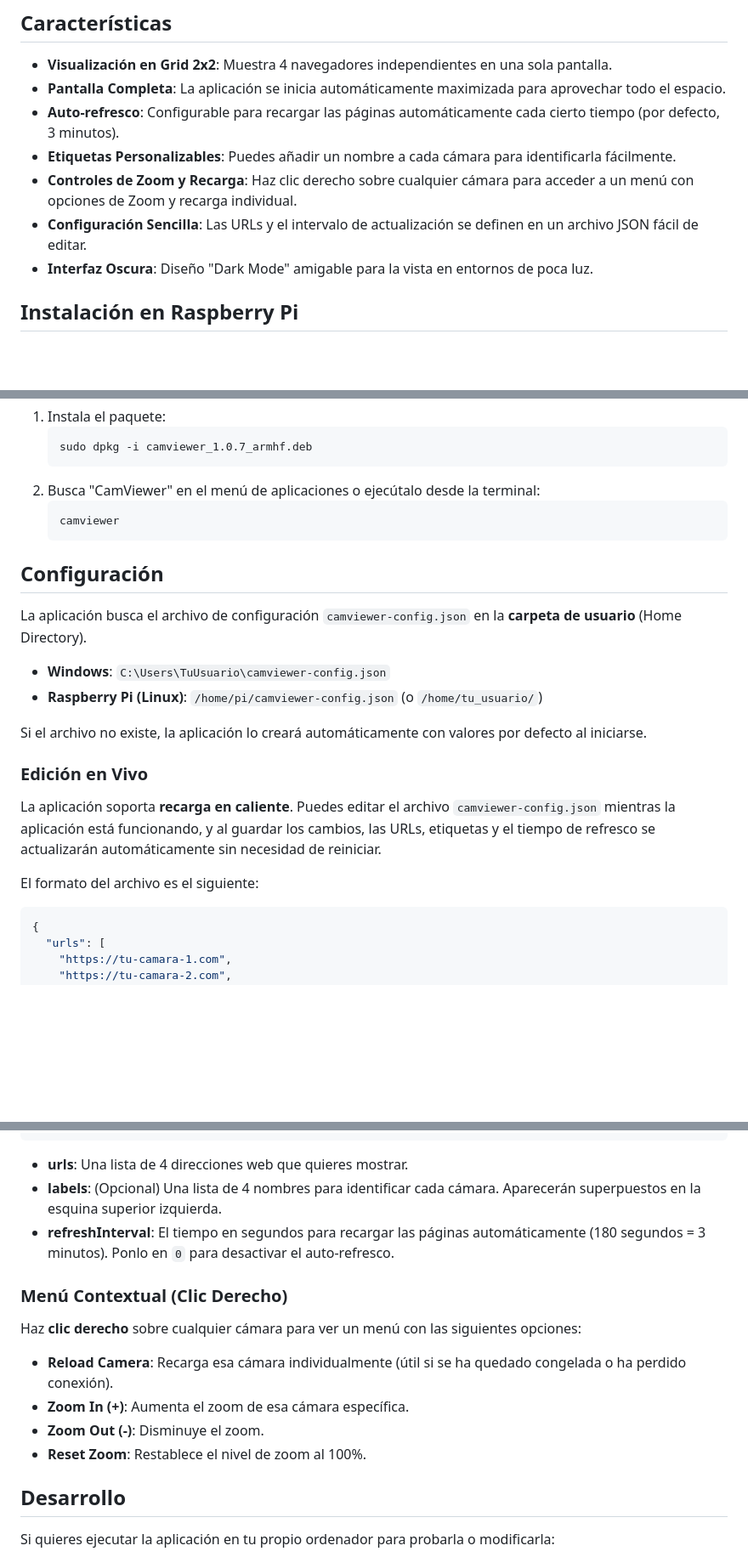
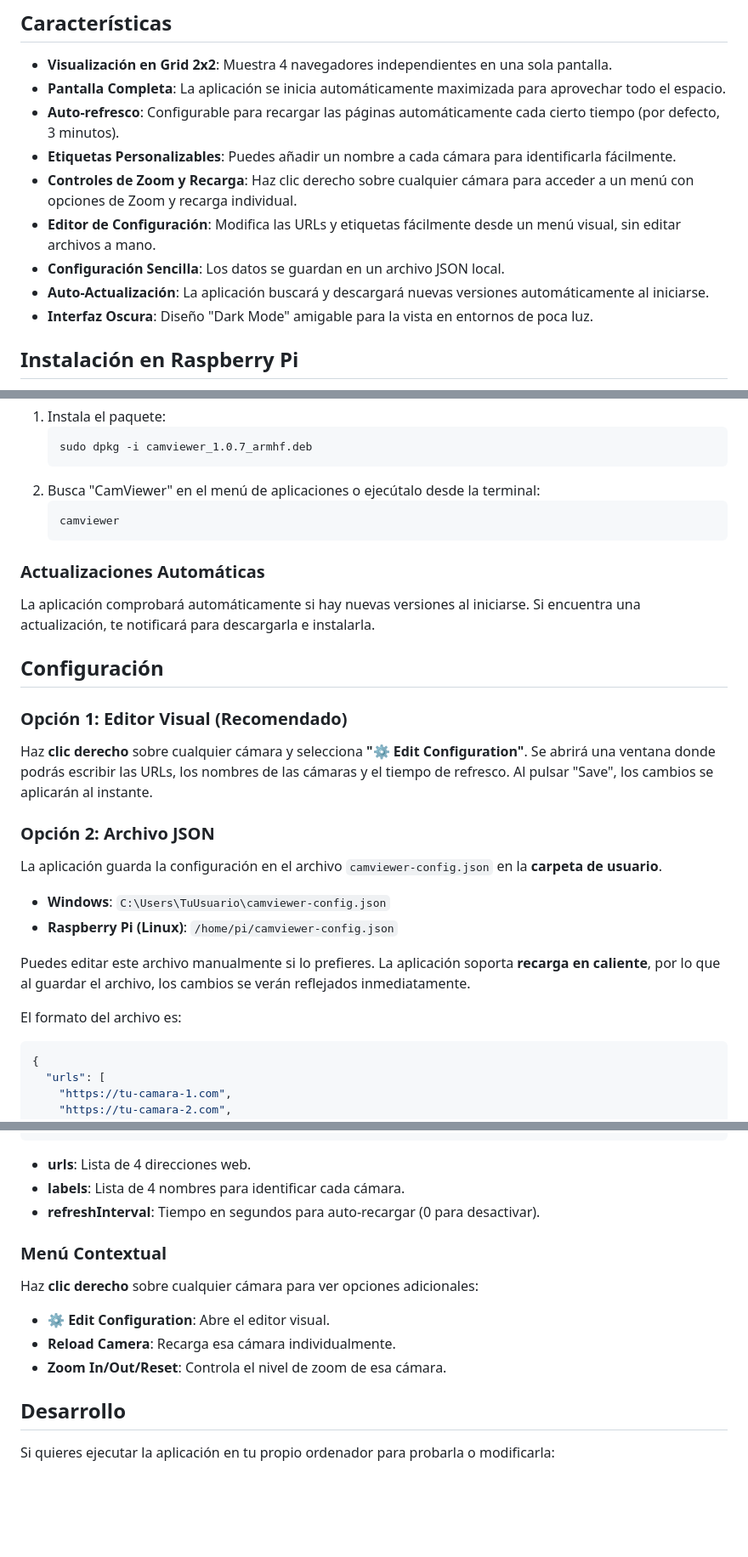
Before and after one commit to SkyDeski/CamViewer, a Markdown page: README.md, 3 parts joined by grey strips. Shown at 85% size. GitHub-like rendering; blank space fills up the shorter version.

Commit message:
docs: update README to detail visual configuration editor and auto-update feature, and reorganize configuration instructions.

````diff
--- a/README.md
+++ b/README.md
@@ -11,7 +11,9 @@ La aplicación está pensada para funcionar en modo "kiosco" (pantalla completa)
 *   **Auto-refresco**: Configurable para recargar las páginas automáticamente cada cierto tiempo (por defecto, 3 minutos).
 *   **Etiquetas Personalizables**: Puedes añadir un nombre a cada cámara para identificarla fácilmente.
 *   **Controles de Zoom y Recarga**: Haz clic derecho sobre cualquier cámara para acceder a un menú con opciones de Zoom y recarga individual.
-*   **Configuración Sencilla**: Las URLs y el intervalo de actualización se definen en un archivo JSON fácil de editar.
+*   **Editor de Configuración**: Modifica las URLs y etiquetas fácilmente desde un menú visual, sin editar archivos a mano.
+*   **Configuración Sencilla**: Los datos se guardan en un archivo JSON local.
+*   **Auto-Actualización**: La aplicación buscará y descargará nuevas versiones automáticamente al iniciarse.
 *   **Interfaz Oscura**: Diseño "Dark Mode" amigable para la vista en entornos de poca luz.
 
 ## Instalación en Raspberry Pi
@@ -43,19 +45,23 @@ Una vez descargado el archivo (por ejemplo, `CamViewer-1.0.7-armv7l.AppImage`):
     camviewer
     ```
 
+### Actualizaciones Automáticas
+La aplicación comprobará automáticamente si hay nuevas versiones al iniciarse. Si encuentra una actualización, te notificará para descargarla e instalarla.
+
 ## Configuración
 
-La aplicación busca el archivo de configuración `camviewer-config.json` en la **carpeta de usuario** (Home Directory).
+### Opción 1: Editor Visual (Recomendado)
+Haz **clic derecho** sobre cualquier cámara y selecciona **"⚙️ Edit Configuration"**.
+Se abrirá una ventana donde podrás escribir las URLs, los nombres de las cámaras y el tiempo de refresco. Al pulsar "Save", los cambios se aplicarán al instante.
 
+### Opción 2: Archivo JSON
+La aplicación guarda la configuración en el archivo `camviewer-config.json` en la **carpeta de usuario**.
 *   **Windows**: `C:\Users\TuUsuario\camviewer-config.json`
-*   **Raspberry Pi (Linux)**: `/home/pi/camviewer-config.json` (o `/home/tu_usuario/`)
+*   **Raspberry Pi (Linux)**: `/home/pi/camviewer-config.json`
 
-Si el archivo no existe, la aplicación lo creará automáticamente con valores por defecto al iniciarse.
+Puedes editar este archivo manualmente si lo prefieres. La aplicación soporta **recarga en caliente**, por lo que al guardar el archivo, los cambios se verán reflejados inmediatamente.
 
-### Edición en Vivo
-La aplicación soporta **recarga en caliente**. Puedes editar el archivo `camviewer-config.json` mientras la aplicación está funcionando, y al guardar los cambios, las URLs, etiquetas y el tiempo de refresco se actualizarán automáticamente sin necesidad de reiniciar.
-
-El formato del archivo es el siguiente:
+El formato del archivo es:
 
 ```json
 {
@@ -75,16 +81,15 @@ El formato del archivo es el siguiente:
 }
 ```
 
-*   **urls**: Una lista de 4 direcciones web que quieres mostrar.
-*   **labels**: (Opcional) Una lista de 4 nombres para identificar cada cámara. Aparecerán superpuestos en la esquina superior izquierda.
-*   **refreshInterval**: El tiempo en segundos para recargar las páginas automáticamente (180 segundos = 3 minutos). Ponlo en `0` para desactivar el auto-refresco.
+*   **urls**: Lista de 4 direcciones web.
+*   **labels**: Lista de 4 nombres para identificar cada cámara.
+*   **refreshInterval**: Tiempo en segundos para auto-recargar (0 para desactivar).
 
-### Menú Contextual (Clic Derecho)
-Haz **clic derecho** sobre cualquier cámara para ver un menú con las siguientes opciones:
-*   **Reload Camera**: Recarga esa cámara individualmente (útil si se ha quedado congelada o ha perdido conexión).
-*   **Zoom In (+)**: Aumenta el zoom de esa cámara específica.
-*   **Zoom Out (-)**: Disminuye el zoom.
-*   **Reset Zoom**: Restablece el nivel de zoom al 100%.
+### Menú Contextual
+Haz **clic derecho** sobre cualquier cámara para ver opciones adicionales:
+*   **⚙️ Edit Configuration**: Abre el editor visual.
+*   **Reload Camera**: Recarga esa cámara individualmente.
+*   **Zoom In/Out/Reset**: Controla el nivel de zoom de esa cámara.
 
 
 ## Desarrollo
````
